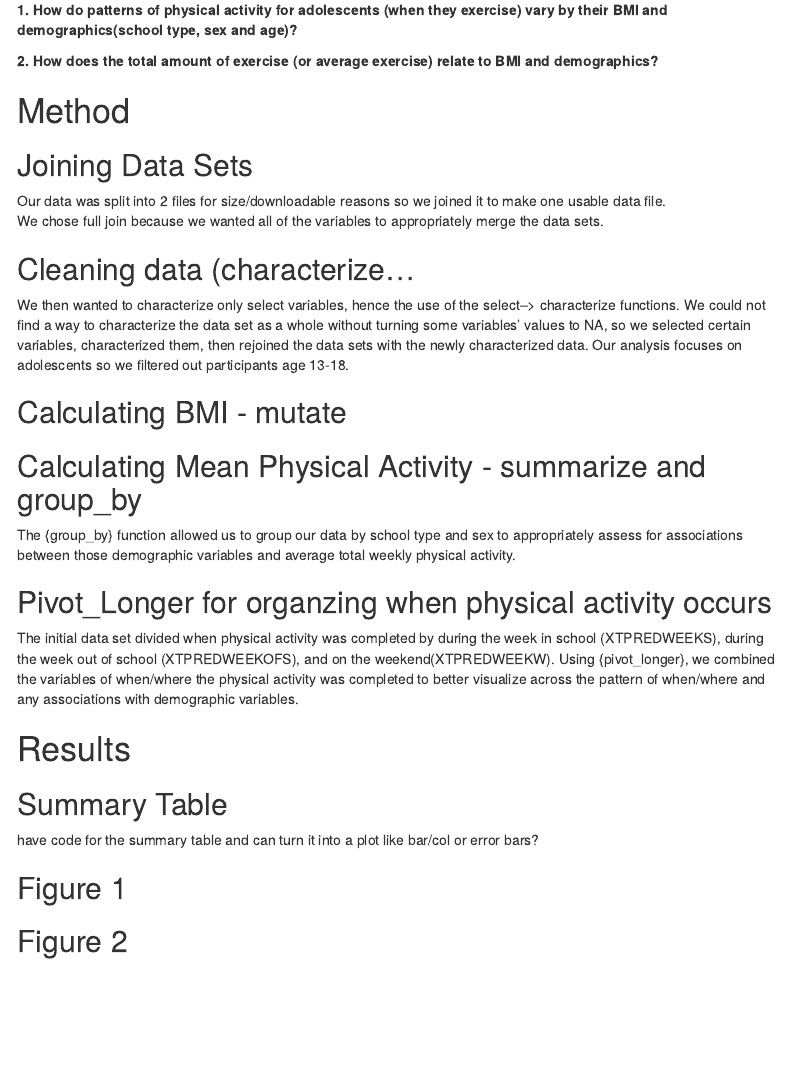
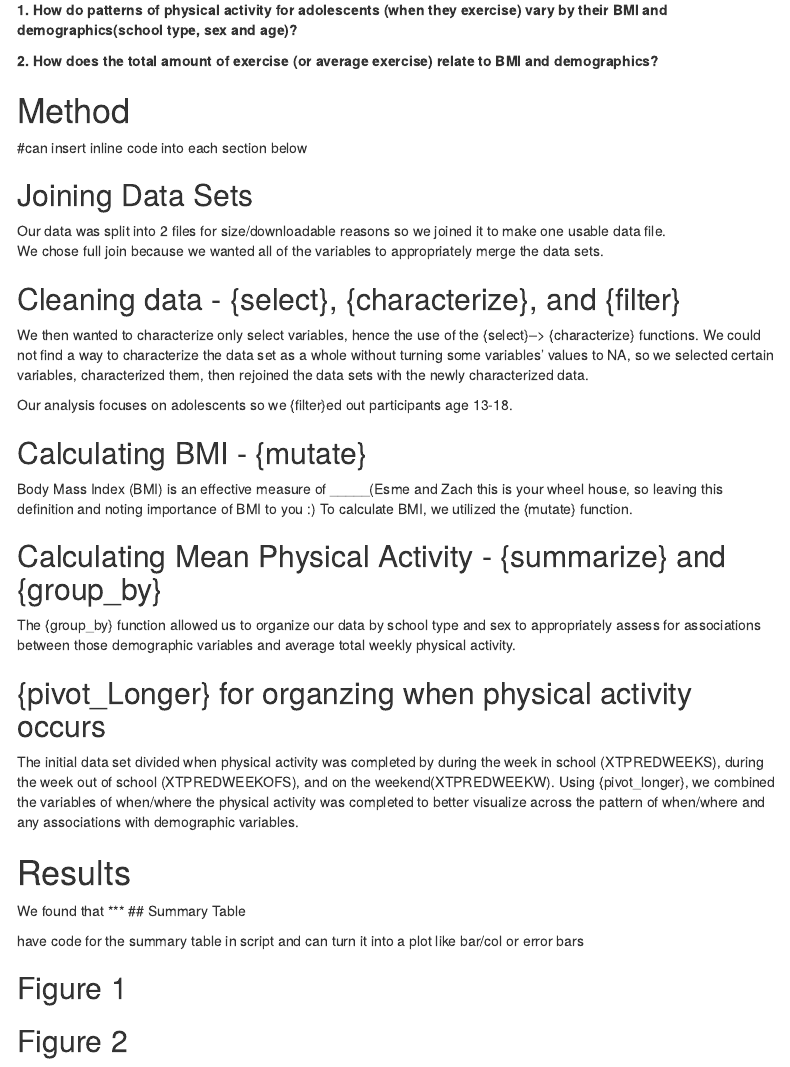
Before and after one commit to ejsbates/Final_Project_Paper, an R Markdown document (scripts/FLASHEPaper.Rmd): the page in a window 1100 px wide, from 540 px down. Rendered offline with R 4.5, knitr and Pandoc, with nearby package versions; menus at the side of the page are left out.

Commit message:
more in methods

```diff
--- a/scripts/FLASHEPaper.Rmd
+++ b/scripts/FLASHEPaper.Rmd
@@ -38,27 +38,33 @@ This project used data from the Family Life, Activity, Sun, Health and Eating (F
 **2. How does the total amount of exercise (or average exercise) relate to BMI and demographics?**
 
 # Method
+#can insert inline code into each section below
 
 ## Joining Data Sets
 Our data was split into 2 files for size/downloadable reasons so we
 joined it to make one usable data file.
 We chose full join because we wanted all of the variables to appropriately merge the data sets.
 
-## Cleaning data (characterize...
-We then wanted to characterize only select variables, hence the use of the select--> characterize functions. We could not find a way to characterize the data set as a whole without turning some variables' values to NA, so we selected certain variables, characterized them, then rejoined the data sets with the newly characterized data.
-Our analysis focuses on adolescents so we filtered out participants age 13-18.
+## Cleaning data - {select},  {characterize}, and {filter}
+We then wanted to characterize only select variables, hence the use of the {select}--> {characterize} functions. We could not find a way to characterize the data set as a whole without turning some variables' values to NA, so we selected certain variables, characterized them, then rejoined the data sets with the newly characterized data.
 
-## Calculating BMI - mutate
-## Calculating Mean Physical Activity - summarize and group_by
- The {group_by} function allowed us to group our data by school type and sex to appropriately assess for associations between those demographic variables and average total weekly physical activity.
+Our analysis focuses on adolescents so we {filter}ed out participants age 13-18.
 
-## Pivot_Longer for organzing when physical activity occurs
+## Calculating BMI - {mutate}
+Body Mass Index (BMI) is an effective measure of _____(Esme and Zach this is your wheel house, so leaving this definition and noting importance of BMI to you :)
+To calculate BMI, we utilized the {mutate} function.
+
+## Calculating Mean Physical Activity - {summarize} and {group_by}
+ The {group_by} function allowed us to organize our data by school type and sex to appropriately assess for associations between those demographic variables and average total weekly physical activity.
+
+## {pivot_Longer} for organzing when physical activity occurs
 The initial data set divided when physical activity was completed by during the week in school (XTPREDWEEKS), during the week out of school (XTPREDWEEKOFS), and on the weekend(XTPREDWEEKW). Using {pivot_longer}, we combined the variables of when/where the physical activity was completed to better visualize across the pattern of when/where and any associations with demographic variables.
 
 # Results
+We found that ***
+## Summary Table
 
-## Summary Table
-have code for the summary table and can turn it into a plot like bar/col or error bars?
+have code for the summary table in script and can turn it into a plot like bar/col or error bars
 
 ## Figure 1
 ## Figure 2
```
